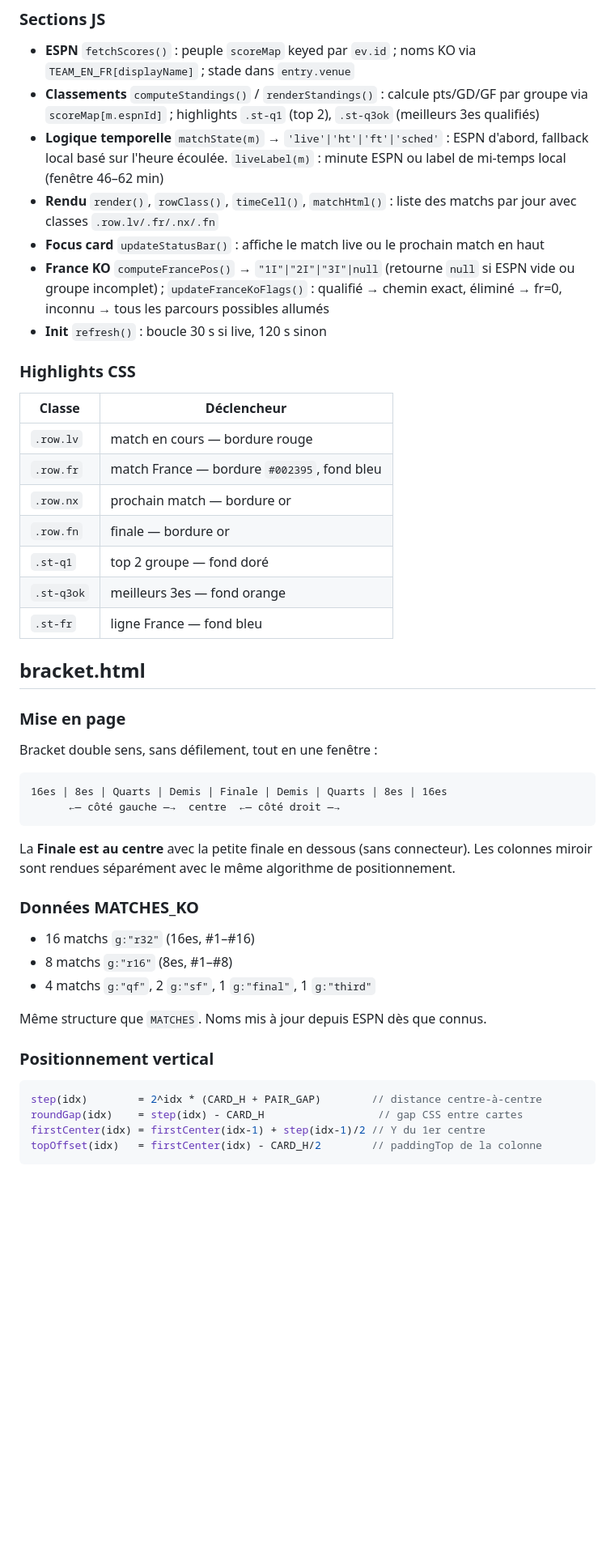
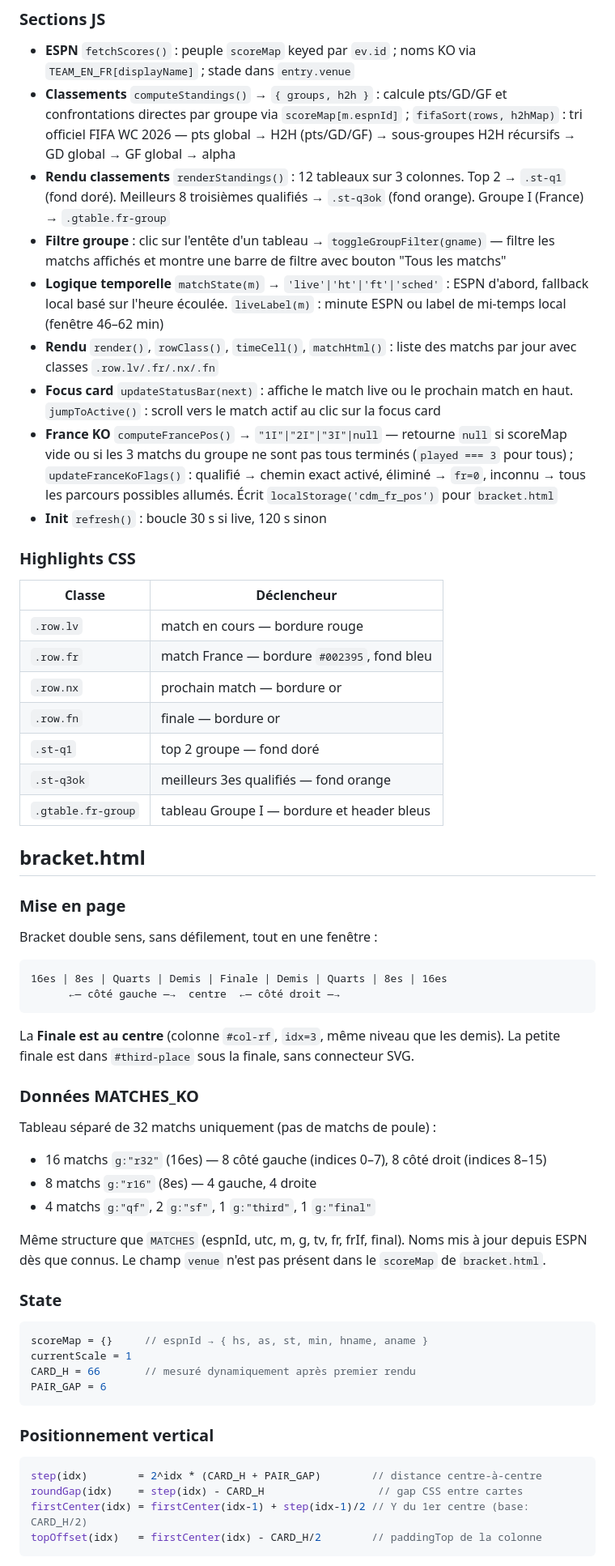
Before and after one commit to KaNiLXIV/CDM2026, a Markdown page: CLAUDE.md, the part around one of its changes. Shown at 81% size. GitHub-like rendering; blank space fills up the shorter version.

````diff
--- a/CLAUDE.md
+++ b/CLAUDE.md
@@ -88,11 +101,13 @@ scoreMap = {}  // espnId → { hs, as, st, min, hname, aname, venue }
 ### Sections JS
 
 - **ESPN** `fetchScores()` : peuple `scoreMap` keyed par `ev.id` ; noms KO via `TEAM_EN_FR[displayName]` ; stade dans `entry.venue`
-- **Classements** `computeStandings()` / `renderStandings()` : calcule pts/GD/GF par groupe via `scoreMap[m.espnId]` ; highlights `.st-q1` (top 2), `.st-q3ok` (meilleurs 3es qualifiés)
+- **Classements** `computeStandings()` → `{ groups, h2h }` : calcule pts/GD/GF et confrontations directes par groupe via `scoreMap[m.espnId]` ; `fifaSort(rows, h2hMap)` : tri officiel FIFA WC 2026 — pts global → H2H (pts/GD/GF) → sous-groupes H2H récursifs → GD global → GF global → alpha
+- **Rendu classements** `renderStandings()` : 12 tableaux sur 3 colonnes. Top 2 → `.st-q1` (fond doré). Meilleurs 8 troisièmes qualifiés → `.st-q3ok` (fond orange). Groupe I (France) → `.gtable.fr-group`
+- **Filtre groupe** : clic sur l'entête d'un tableau → `toggleGroupFilter(gname)` — filtre les matchs affichés et montre une barre de filtre avec bouton "Tous les matchs"
 - **Logique temporelle** `matchState(m)` → `'live'|'ht'|'ft'|'sched'` : ESPN d'abord, fallback local basé sur l'heure écoulée. `liveLabel(m)` : minute ESPN ou label de mi-temps local (fenêtre 46–62 min)
 - **Rendu** `render()`, `rowClass()`, `timeCell()`, `matchHtml()` : liste des matchs par jour avec classes `.row.lv/.fr/.nx/.fn`
-- **Focus card** `updateStatusBar()` : affiche le match live ou le prochain match en haut
-- **France KO** `computeFrancePos()` → `"1I"|"2I"|"3I"|null` (retourne `null` si ESPN vide ou groupe incomplet) ; `updateFranceKoFlags()` : qualifié → chemin exact, éliminé → fr=0, inconnu → tous les parcours possibles allumés
+- **Focus card** `updateStatusBar(next)` : affiche le match live ou le prochain match en haut. `jumpToActive()` : scroll vers le match actif au clic sur la focus card
+- **France KO** `computeFrancePos()` → `"1I"|"2I"|"3I"|null` — retourne `null` si scoreMap vide ou si les 3 matchs du groupe ne sont pas tous terminés (`played === 3` pour tous) ; `updateFranceKoFlags()` : qualifié → chemin exact activé, éliminé → `fr=0`, inconnu → tous les parcours possibles allumés. Écrit `localStorage('cdm_fr_pos')` pour `bracket.html`
 - **Init** `refresh()` : boucle 30 s si live, 120 s sinon
 
 ### Highlights CSS
@@ -104,8 +119,8 @@ scoreMap = {}  // espnId → { hs, as, st, min, hname, aname, venue }
 | `.row.nx` | prochain match — bordure or |
 | `.row.fn` | finale — bordure or |
 | `.st-q1` | top 2 groupe — fond doré |
-| `.st-q3ok` | meilleurs 3es — fond orange |
-| `.st-fr` | ligne France — fond bleu |
+| `.st-q3ok` | meilleurs 3es qualifiés — fond orange |
+| `.gtable.fr-group` | tableau Groupe I — bordure et header bleus |
 
 ## bracket.html
 
@@ -118,22 +133,33 @@ Bracket double sens, sans défilement, tout en une fenêtre :
       ←— côté gauche —→  centre  ←— côté droit —→
 ```
 
-La **Finale est au centre** avec la petite finale en dessous (sans connecteur). Les colonnes miroir sont rendues séparément avec le même algorithme de positionnement.
+La **Finale est au centre** (colonne `#col-rf`, `idx=3`, même niveau que les demis). La petite finale est dans `#third-place` sous la finale, sans connecteur SVG.
 
 ### Données MATCHES_KO
 
-- 16 matchs `g:"r32"` (16es, #1–#16)
-- 8 matchs `g:"r16"` (8es, #1–#8)
-- 4 matchs `g:"qf"`, 2 `g:"sf"`, 1 `g:"final"`, 1 `g:"third"`
+Tableau séparé de 32 matchs uniquement (pas de matchs de poule) :
 
-Même structure que `MATCHES`. Noms mis à jour depuis ESPN dès que connus.
+- 16 matchs `g:"r32"` (16es) — 8 côté gauche (indices 0–7), 8 côté droit (indices 8–15)
+- 8 matchs `g:"r16"` (8es) — 4 gauche, 4 droite
+- 4 matchs `g:"qf"`, 2 `g:"sf"`, 1 `g:"third"`, 1 `g:"final"`
+
+Même structure que `MATCHES` (espnId, utc, m, g, tv, fr, frIf, final). Noms mis à jour depuis ESPN dès que connus. Le champ `venue` n'est pas présent dans le `scoreMap` de `bracket.html`.
+
+### State
+
+```js
+scoreMap = {}     // espnId → { hs, as, st, min, hname, aname }
+currentScale = 1
+CARD_H = 66       // mesuré dynamiquement après premier rendu
+PAIR_GAP = 6
+```
 
 ### Positionnement vertical
 
 ```js
 step(idx)        = 2^idx * (CARD_H + PAIR_GAP)        // distance centre-à-centre
 roundGap(idx)    = step(idx) - CARD_H                  // gap CSS entre cartes
-firstCenter(idx) = firstCenter(idx-1) + step(idx-1)/2 // Y du 1er centre
+firstCenter(idx) = firstCenter(idx-1) + step(idx-1)/2 // Y du 1er centre (base: CARD_H/2)
 topOffset(idx)   = firstCenter(idx) - CARD_H/2        // paddingTop de la colonne
 ```
 
````
Also changed, not shown: other parts of CLAUDE.md (+34 -20 lines).
